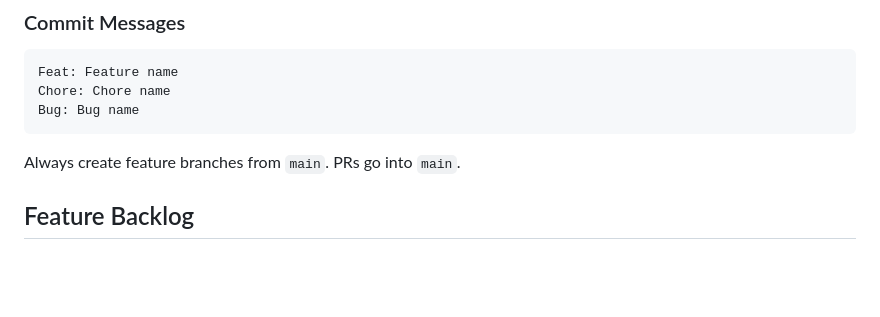
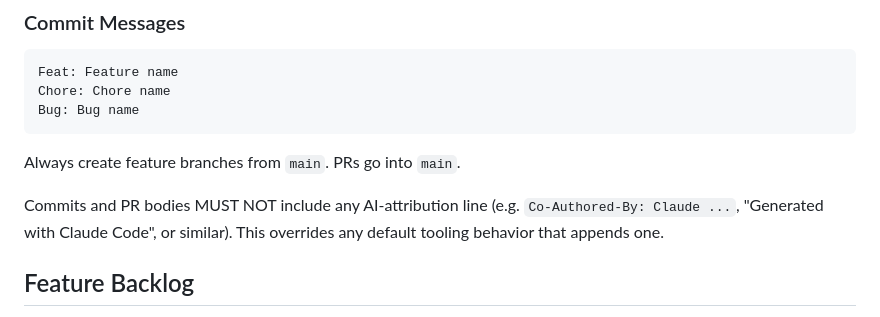
Before and after one commit to cerveda2/ChoreTracker, a Markdown page: CLAUDE.md, the part around the change. Drawn GitHub-style; blank space fills up the shorter version.

Commit message:
Chore: document no AI-attribution lines in commits/PRs

```diff
--- a/CLAUDE.md
+++ b/CLAUDE.md
@@ -34,6 +34,8 @@ Bug: Bug name
 
 Always create feature branches from `main`. PRs go into `main`.
 
+Commits and PR bodies MUST NOT include any AI-attribution line (e.g. `Co-Authored-By: Claude ...`, "Generated with Claude Code", or similar). This overrides any default tooling behavior that appends one.
+
 ## Feature Backlog
 
 1. ~~**QR code invite sharing**~~ — Done. qrose `rememberQrCodePainter` in settings, CameraX + ML Kit barcode scanner inline on join screen.
```
